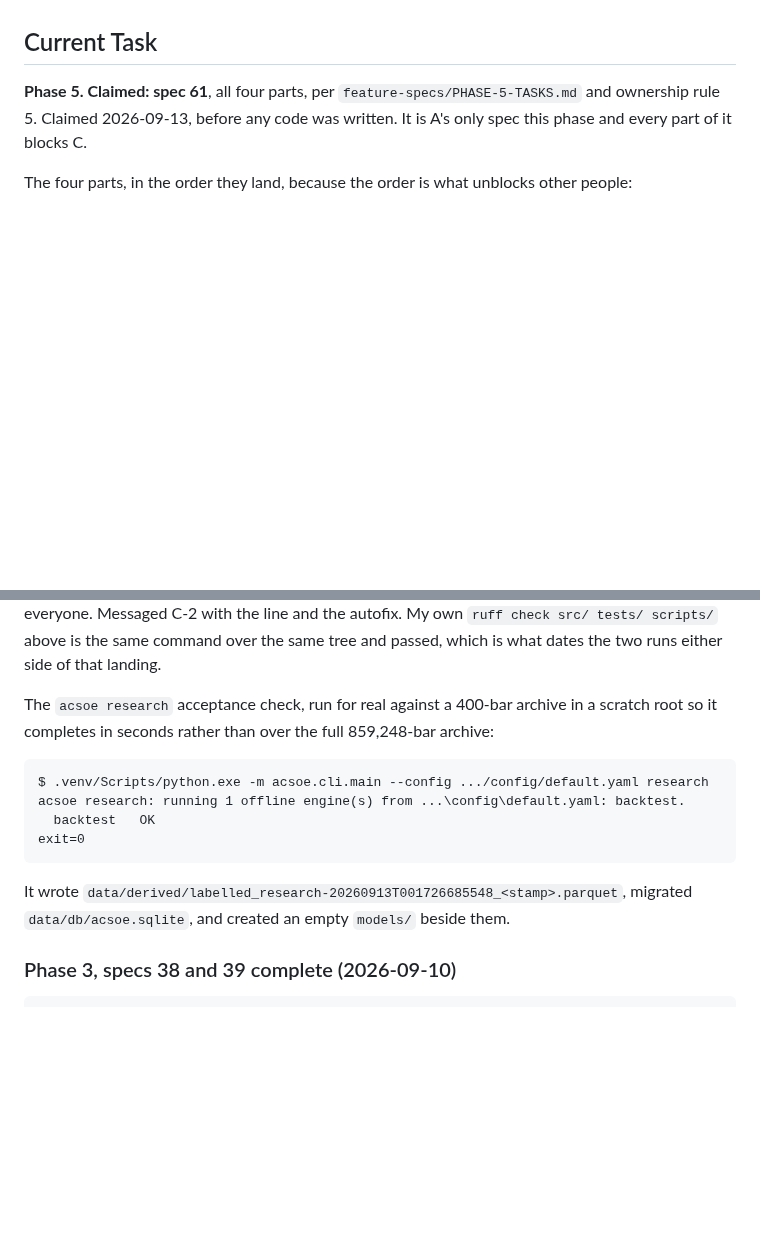
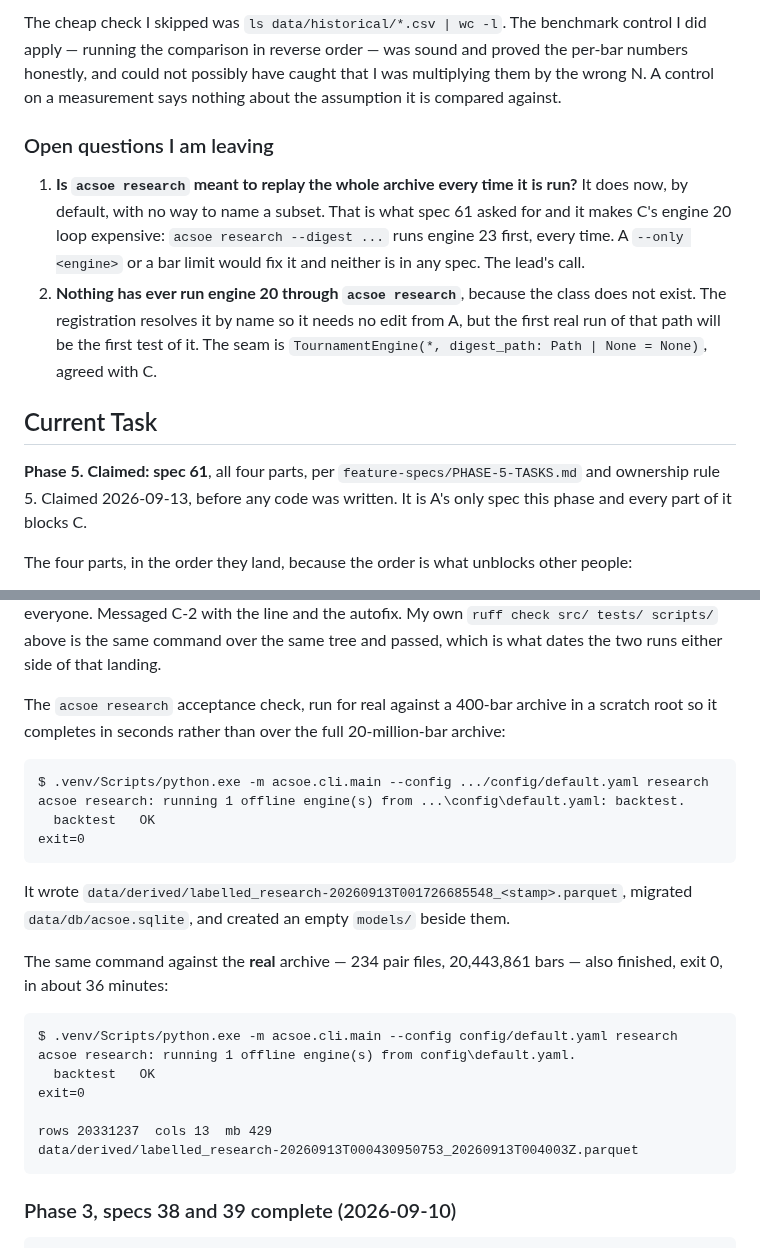
Before and after one commit to alqahtanis0001/ACSOE, a Markdown page: context/progress/a-platform.md, 2 parts joined by grey strips. GitHub-like rendering; blank space fills up the shorter version.

````diff
--- a/context/progress/a-platform.md
+++ b/context/progress/a-platform.md
@@ -5,3 +67,19 @@ Never edit the tracker directly.
+The cheap check I skipped was `ls data/historical/*.csv | wc -l`. The benchmark control I did
+apply — running the comparison in reverse order — was sound and proved the per-bar numbers
+honestly, and could not possibly have caught that I was multiplying them by the wrong N. A
+control on a measurement says nothing about the assumption it is compared against.
+
+### Open questions I am leaving
+
+1. **Is `acsoe research` meant to replay the whole archive every time it is run?** It does
+   now, by default, with no way to name a subset. That is what spec 61 asked for and it makes
+   C's engine 20 loop expensive: `acsoe research --digest ...` runs engine 23 first, every
+   time. A `--only <engine>` or a bar limit would fix it and neither is in any spec. The lead's
+   call.
+2. **Nothing has ever run engine 20 through `acsoe research`**, because the class does not
+   exist. The registration resolves it by name so it needs no edit from A, but the first real
+   run of that path will be the first test of it. The seam is
+   `TournamentEngine(*, digest_path: Path | None = None)`, agreed with C.
 
 ## Current Task
 
@@ -996,7 +1074,7 @@ turns the gate red for everyone. Messaged C-2 with the line and the autofix. My
 is what dates the two runs either side of that landing.
 
 The `acsoe research` acceptance check, run for real against a 400-bar archive in a scratch root
-so it completes in seconds rather than over the full 859,248-bar archive:
+so it completes in seconds rather than over the full 20-million-bar archive:
 
 ```
 $ .venv/Scripts/python.exe -m acsoe.cli.main --config .../config/default.yaml research
@@ -1007,6 +1085,19 @@ exit=0
 
 It wrote `data/derived/labelled_research-20260913T001726685548_<stamp>.parquet`, migrated
 `data/db/acsoe.sqlite`, and created an empty `models/` beside them.
+
+The same command against the **real** archive — 234 pair files, 20,443,861 bars — also
+finished, exit 0, in about 36 minutes:
+
+```
+$ .venv/Scripts/python.exe -m acsoe.cli.main --config config/default.yaml research
+acsoe research: running 1 offline engine(s) from config\default.yaml.
+  backtest   OK
+exit=0
+
+rows 20331237  cols 13  mb 429
+data/derived/labelled_research-20260913T000430950753_20260913T004003Z.parquet
+```
 
 ### Phase 3, specs 38 and 39 complete (2026-09-10)
 
````
Also changed, not shown: other parts of context/progress/a-platform.md (+65 -3 lines), feature-specs/PHASE-5-TASKS.md (+18 -14 lines), 1 other file.
